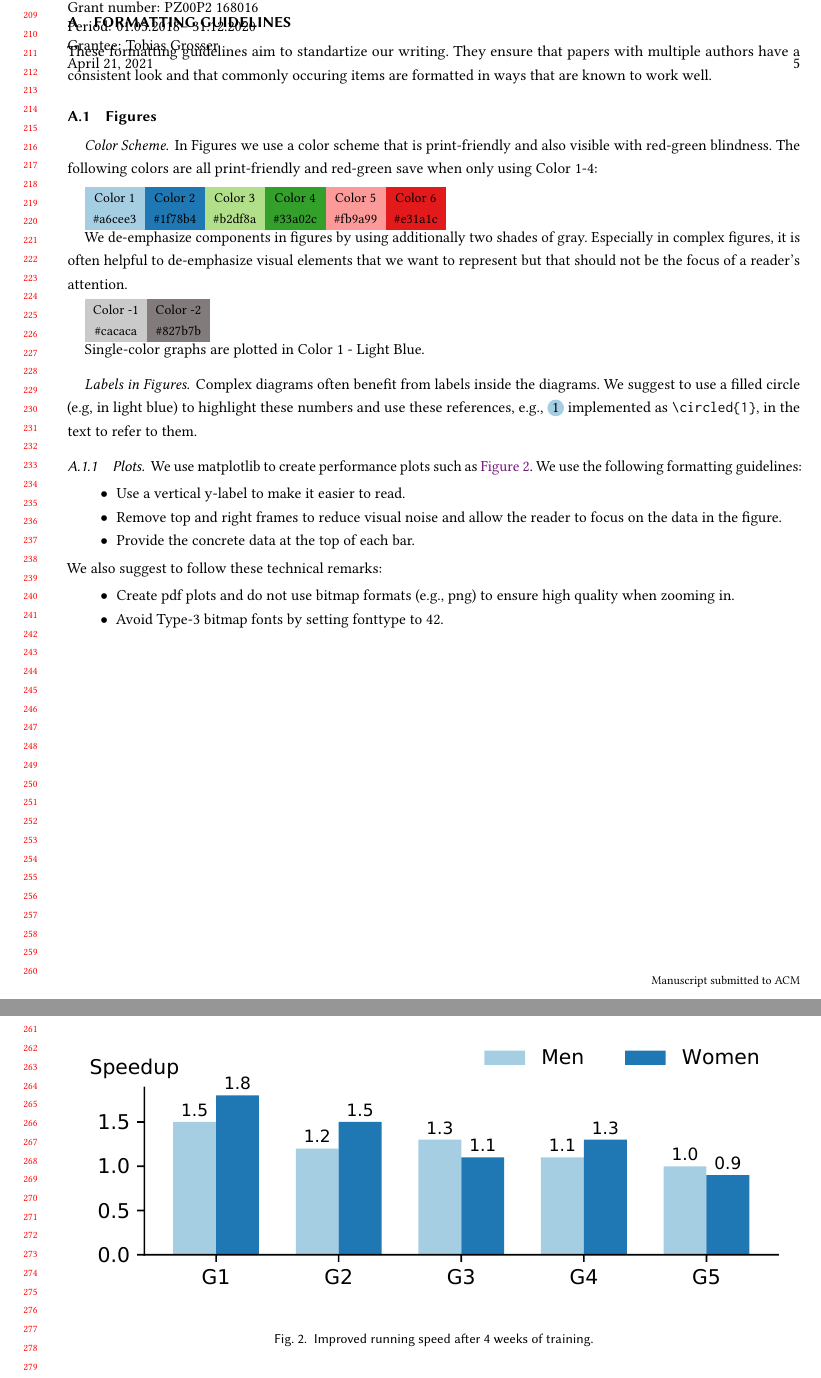
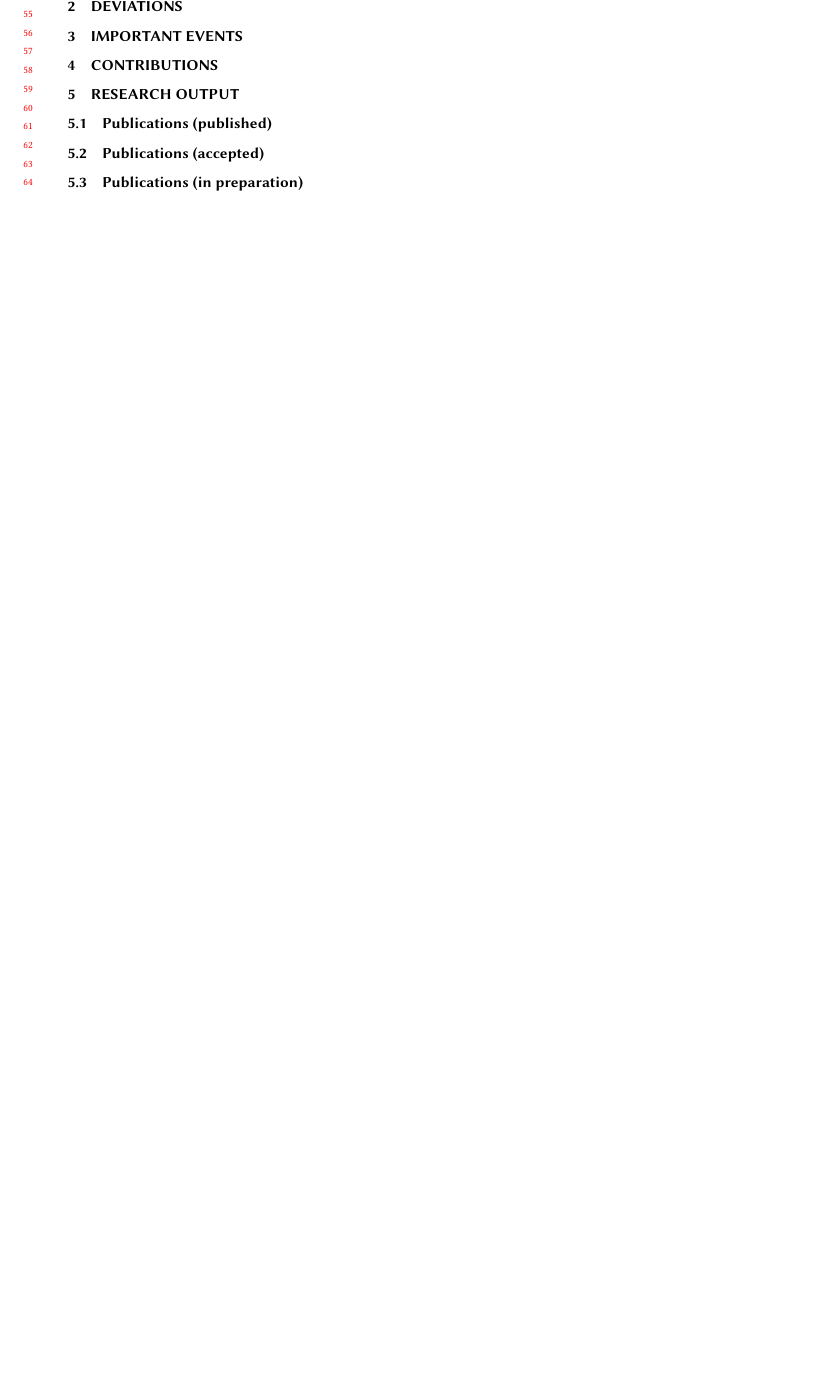
Before and after one commit to opencompl/paper-template, a LaTeX paper (paper.tex): two parts of pages 5 and 6 of 6 before the commit and part of page 2 of 2 after it, the two joined at a grey line, cut at the place of the change, the shorter picture padded with empty space. Compiled offline with pdfLaTeX.

Commit message:
Publications accepted

```diff
--- a/paper.tex
+++ b/paper.tex
@@ -455,87 +368,13 @@ the remaining paper should be to support the claims stated here.
-\appendix
-\begin{draftonly}
-\section{Formatting Guidelines}
+\section{Deviations}
 
-These formatting guidelines aim to standartize our writing. They ensure that
-papers with multiple authors have a consistent look and that commonly occuring
-items are formatted in ways that are known to work well.
+\section{Important Events}
 
-\subsection{Figures}
+\section{Contributions}
 
-\paragraph{Color Scheme}
+\section{Research Output}
 
-In Figures we use a color scheme that is print-friendly and also visible
-with red-green blindness. The following colors are all print-friendly
-and red-green save when only using Color 1-4:
-
-\medskip
-{
-	\small
-\newcolumntype{a}{>{\columncolor{pairedOneLightBlue}}c}
-\newcolumntype{b}{>{\columncolor{pairedTwoDarkBlue}}c}
-\newcolumntype{d}{>{\columncolor{pairedThreeLightGreen}}c}
-\newcolumntype{e}{>{\columncolor{pairedFourDarkGreen}}c}
-\newcolumntype{f}{>{\columncolor{pairedFiveLightRed}}c}
-\newcolumntype{g}{>{\columncolor{pairedSixDarkRed}}c}
-
-\begin{tabular}{a b d e f g}
-Color 1 & Color 2 & Color 3 & Color 4 & Color 5 & Color 6\\
-\#a6cee3 & \#1f78b4 & \#b2df8a & \#33a02c & \#fb9a99 & \#e31a1c
-\end{tabular}
-}
-
-We de-emphasize components in figures by using additionally two shades of gray.
-Especially in complex figures, it is often helpful to de-emphasize visual
-elements that we want to represent but that should not be the focus of a
-reader's attention.
-
-\medskip
-{
-	\small
-\newcolumntype{h}{>{\columncolor{pairedNegOneLightGray}}c}
-\newcolumntype{i}{>{\columncolor{pairedNegTwoDarkGray}}c}
-
-\begin{tabular}{h i}
-Color -1 & Color -2\\
-\#cacaca & \#827b7b\\
-\end{tabular}
-}
-
-Single-color graphs are plotted in Color 1 - Light Blue.
-
-\paragraph{Labels in Figures}
-Complex diagrams often benefit from labels inside the diagrams. We suggest to
-use a filled circle (e.g, in light blue) to highlight these numbers and use
-these references, e.g., \circled{1} implemented as \texttt{\textbackslash{}circled\{1\}}, in the text to refer to them.
-
-\subsubsection{Plots} We use matplotlib to create performance
-plots such as \autoref{fig:speedup}. We use the following
-formatting guidelines:
-\begin{itemize}
-  \item Use a vertical y-label to make it easier to read.
-  \item Remove top and right frames to reduce visual noise
-	and allow the reader to focus on the data in the
-	figure.
-  \item Provide the concrete data at the top of each bar.
-\end{itemize}
-
-\noindent
-We also suggest to follow these technical remarks:
-\begin{itemize}
-  \item Create pdf plots and do not use bitmap formats (e.g., png) to
-	ensure high quality when zooming in.
-  \item Avoid Type-3 bitmap fonts by
-	setting fonttype to 42.
-\end{itemize}
-
-\begin{figure}
-\includegraphics[width=\columnwidth]{plots/speedup}
-\caption{Improved running speed after 4 weeks of training.
-}
-\label{fig:speedup}
-\end{figure}
-
-\end{draftonly}
-
+\subsection{Publications (published)}
+\subsection{Publications (accepted)}
+\subsection{Publications (in preparation)}
 
 \end{document}
```
Also changed, not shown: paper.tex (89 more changed lines).
